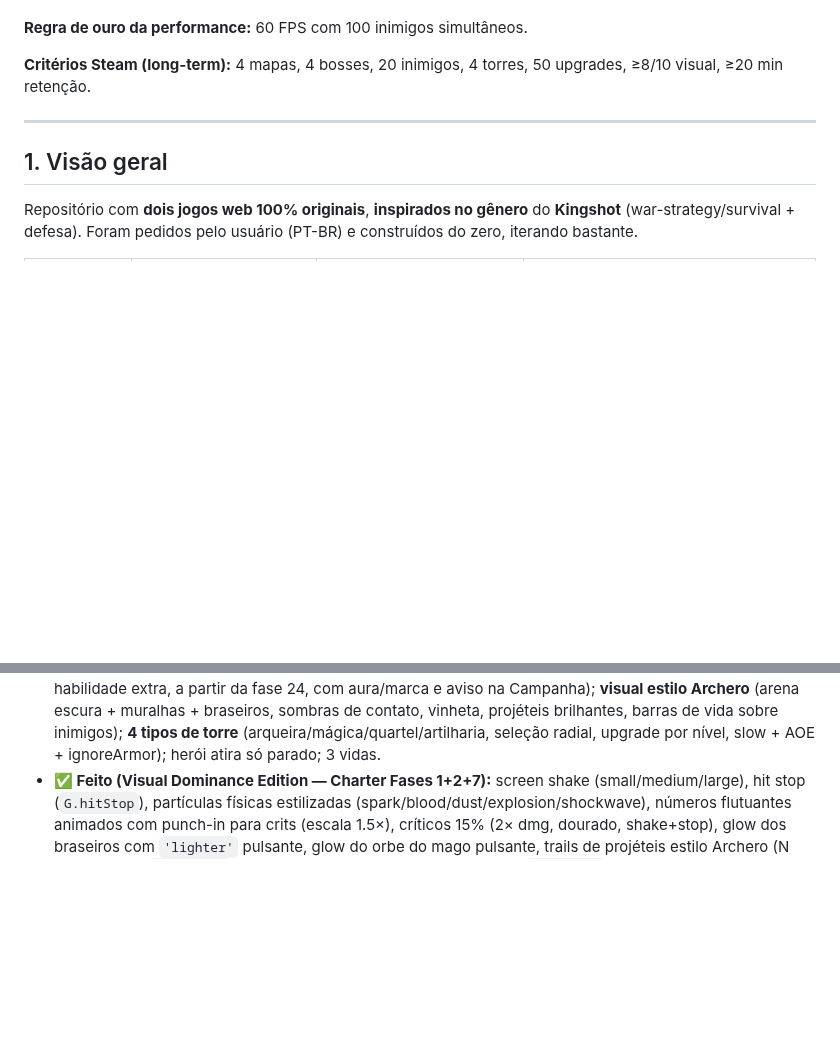
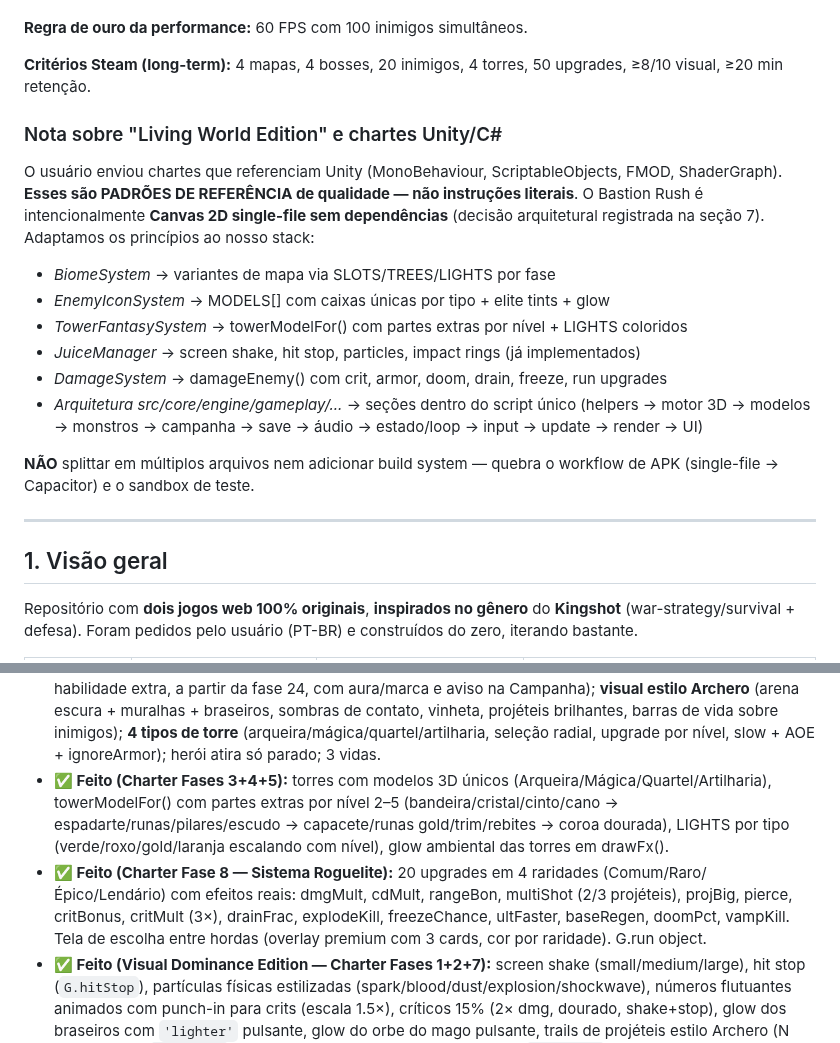
Before and after one commit to o4rauto/Kingsho-confidence, a Markdown page: CLAUDE.md, 2 parts joined by grey strips. GitHub-like rendering; blank space fills up the shorter version.

Commit message:
docs(CLAUDE.md): Living World Edition charter + roguelite/tower milestones documentados
- Seção explicando adaptação dos padrões Unity/C# ao stack Canvas single-file
- Nota sobre BiomeSystem→LIGHTS, JuiceManager→shake+particles, DamageSystem→damageEnemy
- ✅ Fases 3+4+5 (torres) + Fase 8 (roguelite) marcadas como completas
- Branch atualizado

https://claude.ai/code/session_01UTZF5sLyVvkKm6QJ87fpKj

```diff
--- a/CLAUDE.md
+++ b/CLAUDE.md
@@ -28,6 +28,18 @@ Lead Architect + Technical Director + Gameplay Designer + Performance Engineer.
 **Regra de ouro da performance:** 60 FPS com 100 inimigos simultâneos.
 
 **Critérios Steam (long-term):** 4 mapas, 4 bosses, 20 inimigos, 4 torres, 50 upgrades, ≥8/10 visual, ≥20 min retenção.
+
+### Nota sobre "Living World Edition" e chartes Unity/C#
+
+O usuário enviou chartes que referenciam Unity (MonoBehaviour, ScriptableObjects, FMOD, ShaderGraph). **Esses são PADRÕES DE REFERÊNCIA de qualidade — não instruções literais**. O Bastion Rush é intencionalmente **Canvas 2D single-file sem dependências** (decisão arquitetural registrada na seção 7). Adaptamos os princípios ao nosso stack:
+- *BiomeSystem* → variantes de mapa via SLOTS/TREES/LIGHTS por fase
+- *EnemyIconSystem* → MODELS[] com caixas únicas por tipo + elite tints + glow
+- *TowerFantasySystem* → towerModelFor() com partes extras por nível + LIGHTS coloridos
+- *JuiceManager* → screen shake, hit stop, particles, impact rings (já implementados)
+- *DamageSystem* → damageEnemy() com crit, armor, doom, drain, freeze, run upgrades
+- *Arquitetura src/core/engine/gameplay/...* → seções dentro do script único (helpers → motor 3D → modelos → monstros → campanha → save → áudio → estado/loop → input → update → render → UI)
+
+**NÃO** splittar em múltiplos arquivos nem adicionar build system — quebra o workflow de APK (single-file → Capacitor) e o sandbox de teste.
 
 ---
 
@@ -404,6 +416,14 @@ main.js` (scripts clássicos compartilham escopo léxico global).
   brilhantes, barras de vida sobre inimigos);
   **4 tipos de torre** (arqueira/mágica/quartel/artilharia, seleção radial, upgrade
   por nível, slow + AOE + ignoreArmor); herói atira só parado; 3 vidas.
+- **✅ Feito (Charter Fases 3+4+5):**
+  torres com modelos 3D únicos (Arqueira/Mágica/Quartel/Artilharia), towerModelFor()
+  com partes extras por nível 2–5 (bandeira/cristal/cinto/cano → espadarte/runas/pilares/escudo → capacete/runas gold/trim/rebites → coroa dourada), LIGHTS por tipo (verde/roxo/gold/laranja escalando com nível), glow ambiental das torres em drawFx().
+- **✅ Feito (Charter Fase 8 — Sistema Roguelite):**
+  20 upgrades em 4 raridades (Comum/Raro/Épico/Lendário) com efeitos reais:
+  dmgMult, cdMult, rangeBon, multiShot (2/3 projéteis), projBig, pierce, critBonus,
+  critMult (3×), drainFrac, explodeKill, freezeChance, ultFaster, baseRegen, doomPct, vampKill.
+  Tela de escolha entre hordas (overlay premium com 3 cards, cor por raridade). G.run object.
 - **✅ Feito (Visual Dominance Edition — Charter Fases 1+2+7):**
   screen shake (small/medium/large), hit stop (`G.hitStop`), partículas físicas
   estilizadas (spark/blood/dust/explosion/shockwave), números flutuantes animados
```
